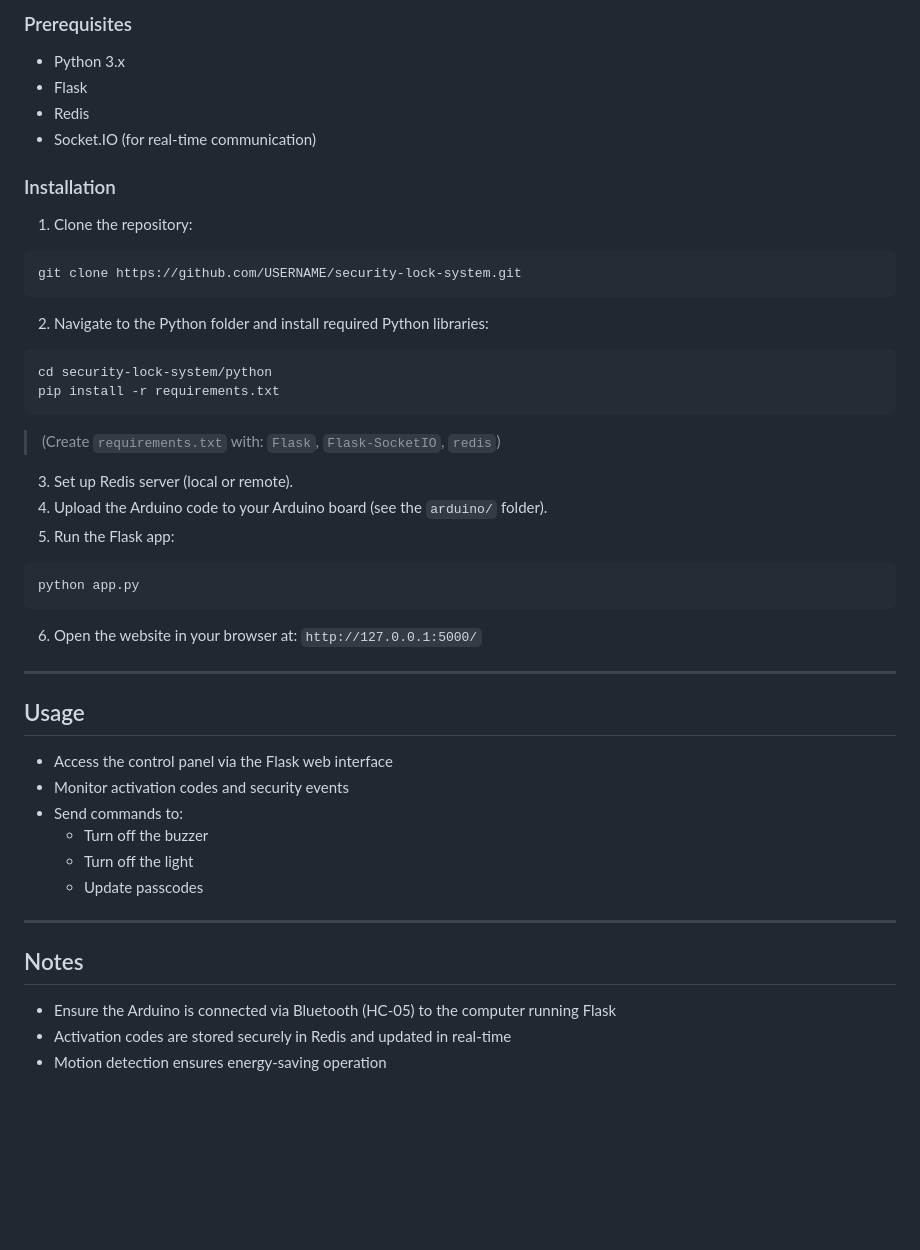
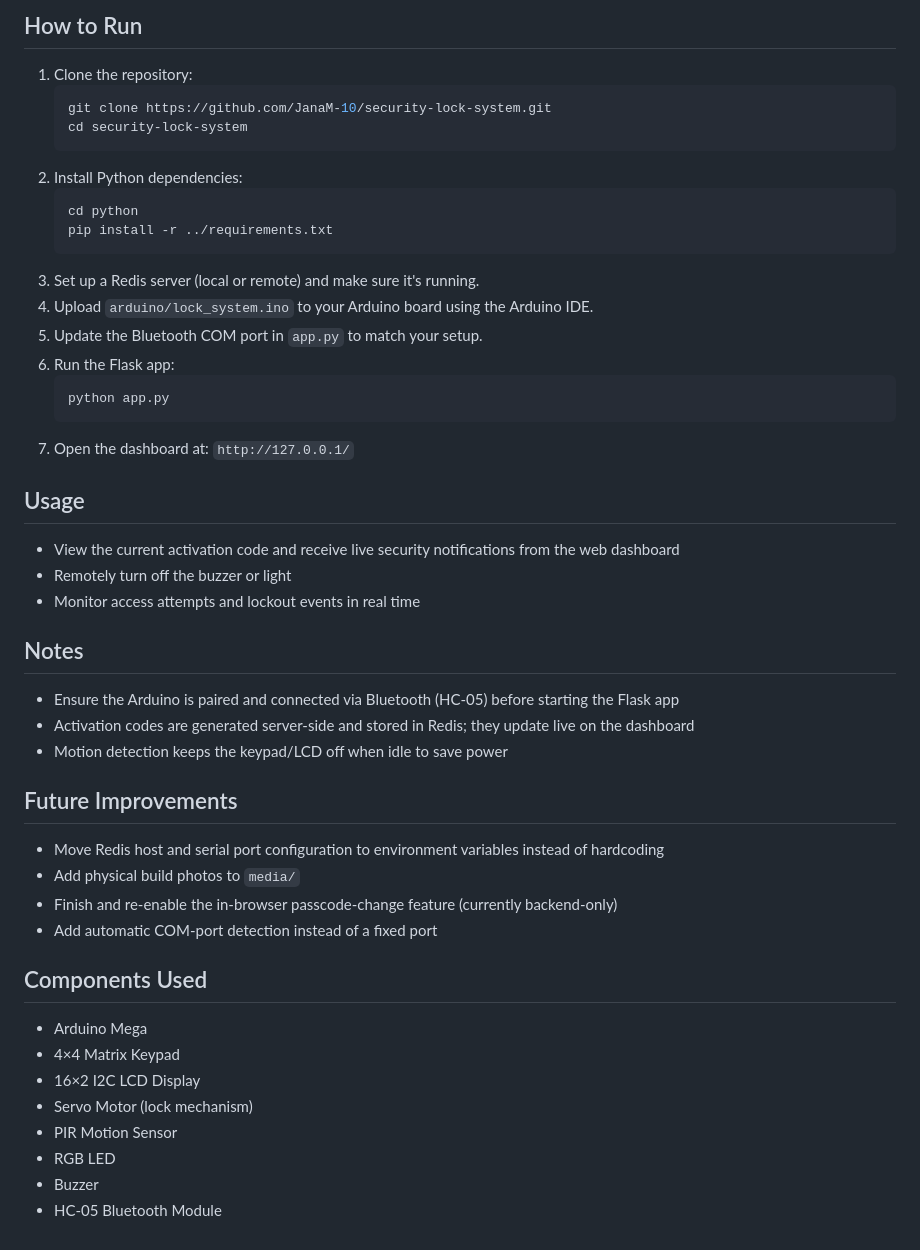
Before and after one commit to JanaM-10/security-lock-system, a Markdown page: README.md, the part around one of its changes. Drawn GitHub-style; blank space fills up the shorter version.

````diff
--- a/README.md
+++ b/README.md
@@ -52,53 +57,51 @@ security-lock-system/
 
-### Prerequisites
-
-- Python 3.x
-- Flask
-- Redis
-- Socket.IO (for real-time communication)
-
-### Installation
+## How to Run
 
 1. Clone the repository:
-
-```bash
-git clone https://github.com/USERNAME/security-lock-system.git
-```
-
-2. Navigate to the Python folder and install required Python libraries:
-
-```bash
-cd security-lock-system/python
-pip install -r requirements.txt
-```
-
-> (Create `requirements.txt` with: `Flask`, `Flask-SocketIO`, `redis`)
-
-3. Set up Redis server (local or remote).
-4. Upload the Arduino code to your Arduino board (see the `arduino/` folder).
-5. Run the Flask app:
-
-```bash
-python app.py
-```
-
-6. Open the website in your browser at: `http://127.0.0.1:5000/`
-
----
+   ```bash
+   git clone https://github.com/JanaM-10/security-lock-system.git
+   cd security-lock-system
+   ```
+2. Install Python dependencies:
+   ```bash
+   cd python
+   pip install -r ../requirements.txt
+   ```
+3. Set up a Redis server (local or remote) and make sure it's running.
+4. Upload `arduino/lock_system.ino` to your Arduino board using the Arduino IDE.
+5. Update the Bluetooth COM port in `app.py` to match your setup.
+6. Run the Flask app:
+   ```bash
+   python app.py
+   ```
+7. Open the dashboard at: `http://127.0.0.1/`
 
 ## Usage
 
-- Access the control panel via the Flask web interface
-- Monitor activation codes and security events
-- Send commands to:
-  - Turn off the buzzer
-  - Turn off the light
-  - Update passcodes
-
----
+- View the current activation code and receive live security notifications from the web dashboard
+- Remotely turn off the buzzer or light
+- Monitor access attempts and lockout events in real time
 
 ## Notes
 
-- Ensure the Arduino is connected via Bluetooth (HC-05) to the computer running Flask
-- Activation codes are stored securely in Redis and updated in real-time
-- Motion detection ensures energy-saving operation
+- Ensure the Arduino is paired and connected via Bluetooth (HC-05) before starting the Flask app
+- Activation codes are generated server-side and stored in Redis; they update live on the dashboard
+- Motion detection keeps the keypad/LCD off when idle to save power
+
+## Future Improvements
+
+- Move Redis host and serial port configuration to environment variables instead of hardcoding
+- Add physical build photos to `media/`
+- Finish and re-enable the in-browser passcode-change feature (currently backend-only)
+- Add automatic COM-port detection instead of a fixed port
+
+## Components Used
+
+- Arduino Mega
+- 4×4 Matrix Keypad
+- 16×2 I2C LCD Display
+- Servo Motor (lock mechanism)
+- PIR Motion Sensor
+- RGB LED
+- Buzzer
+- HC-05 Bluetooth Module
````
Also changed, not shown: other parts of README.md (+39 -34 lines).
